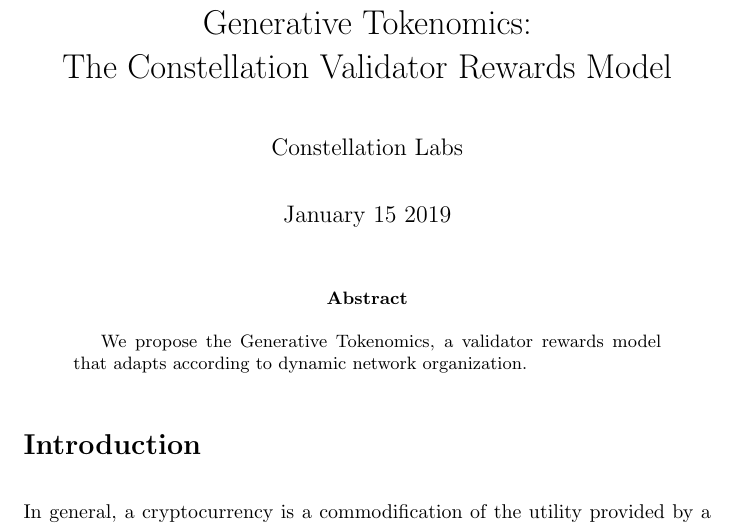
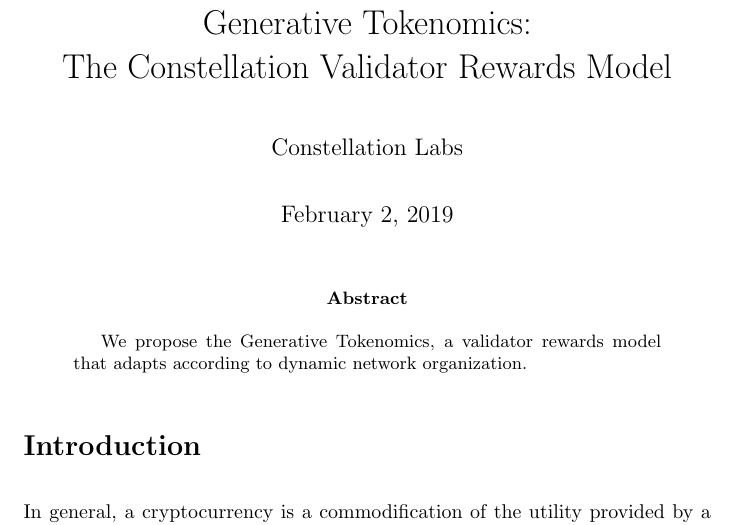
Before and after one commit to Constellation-Labs/economic-model, a LaTeX paper (constellation_token_model.tex): part of page 1 of 5, cut so that both start at the same text. Compiled offline with pdfLaTeX.

Commit message:
Fix date

```diff
--- a/constellation_token_model.tex
+++ b/constellation_token_model.tex
@@ -37,7 +37,7 @@
 
 \title{Generative Tokenomics:\\ The Constellation Validator Rewards Model}
 \author{Constellation Labs}
-\date{January 15 2019}
+\date{February 2, 2019}
 \setlength{\parskip}{1em}
 
 \begin{document}
```
